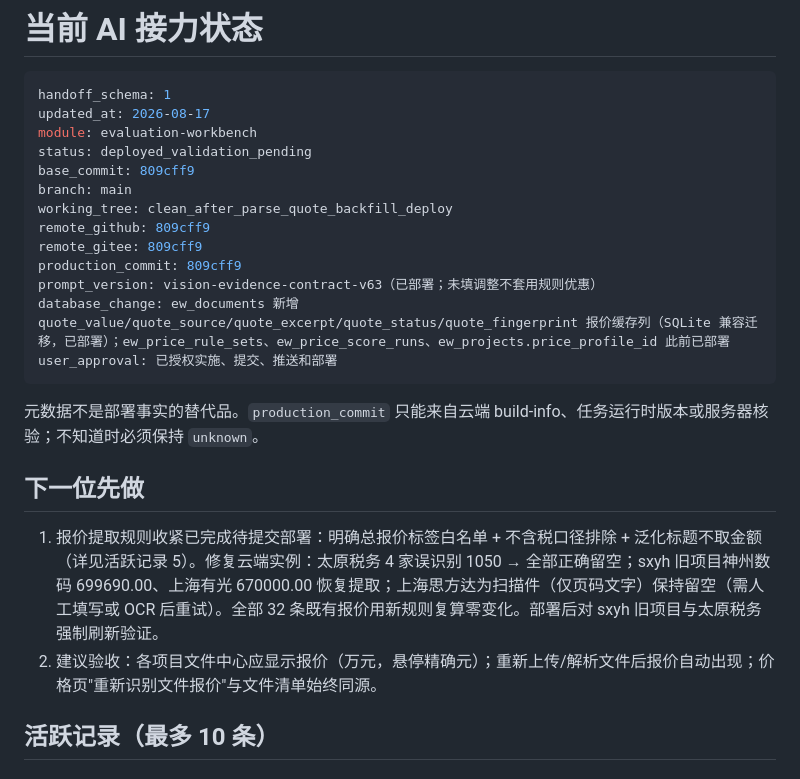
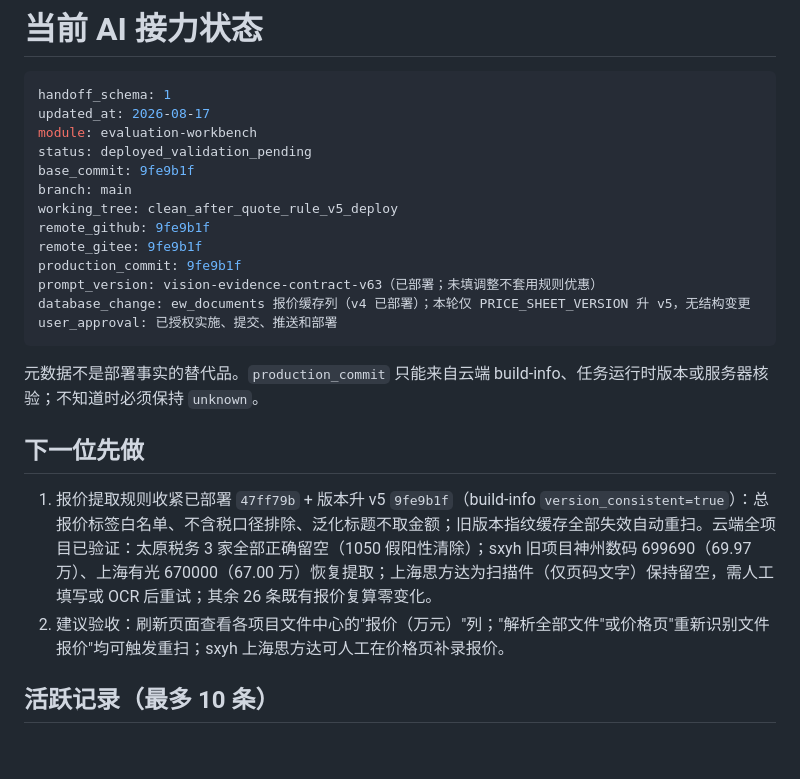
Before and after one commit to abner20953/bidding-data, a Markdown page: docs/ai协作/AI_HANDOFF.md, the part around the change. Drawn GitHub-style; blank space fills up the shorter version.

Commit message:
docs: 记录云端部署 47ff79b+9fe9b1f（报价提取规则收紧+版本升v5）；全项目云端验证完成

````diff
--- a/docs/ai协作/AI_HANDOFF.md
+++ b/docs/ai协作/AI_HANDOFF.md
@@ -5,14 +5,14 @@ handoff_schema: 1
 updated_at: 2026-08-17
 module: evaluation-workbench
 status: deployed_validation_pending
-base_commit: 809cff9
+base_commit: 9fe9b1f
 branch: main
-working_tree: clean_after_parse_quote_backfill_deploy
-remote_github: 809cff9
-remote_gitee: 809cff9
-production_commit: 809cff9
+working_tree: clean_after_quote_rule_v5_deploy
+remote_github: 9fe9b1f
+remote_gitee: 9fe9b1f
+production_commit: 9fe9b1f
 prompt_version: vision-evidence-contract-v63（已部署；未填调整不套用规则优惠）
-database_change: ew_documents 新增 quote_value/quote_source/quote_excerpt/quote_status/quote_fingerprint 报价缓存列（SQLite 兼容迁移，已部署）；ew_price_rule_sets、ew_price_score_runs、ew_projects.price_profile_id 此前已部署
+database_change: ew_documents 报价缓存列（v4 已部署）；本轮仅 PRICE_SHEET_VERSION 升 v5，无结构变更
 user_approval: 已授权实施、提交、推送和部署
 ```
 
@@ -20,8 +20,8 @@ user_approval: 已授权实施、提交、推送和部署
 
 ## 下一位先做
 
-1. 报价提取规则收紧已完成待提交部署：明确总报价标签白名单 + 不含税口径排除 + 泛化标题不取金额（详见活跃记录 5）。修复云端实例：太原税务 4 家误识别 1050 → 全部正确留空；sxyh 旧项目神州数码 699690.00、上海有光 670000.00 恢复提取；上海思方达为扫描件（仅页码文字）保持留空（需人工填写或 OCR 后重试）。全部 32 条既有报价用新规则复算零变化。部署后对 sxyh 旧项目与太原税务强制刷新验证。
-2. 建议验收：各项目文件中心应显示报价（万元，悬停精确元）；重新上传/解析文件后报价自动出现；价格页"重新识别文件报价"与文件清单始终同源。
+1. 报价提取规则收紧已部署 `47ff79b` + 版本升 v5 `9fe9b1f`（build-info `version_consistent=true`）：总报价标签白名单、不含税口径排除、泛化标题不取金额；旧版本指纹缓存全部失效自动重扫。云端全项目已验证：太原税务 3 家全部正确留空（1050 假阳性清除）；sxyh 旧项目神州数码 699690（69.97 万）、上海有光 670000（67.00 万）恢复提取；上海思方达为扫描件（仅页码文字）保持留空，需人工填写或 OCR 后重试；其余 26 条既有报价复算零变化。
+2. 建议验收：刷新页面查看各项目文件中心的"报价（万元）"列；"解析全部文件"或价格页"重新识别文件报价"均可触发重扫；sxyh 上海思方达可人工在价格页补录报价。
 
 ## 活跃记录（最多 10 条）
 
````
